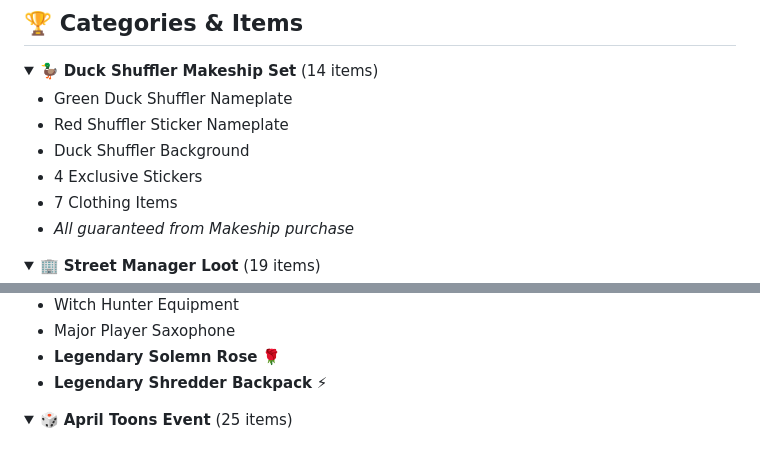
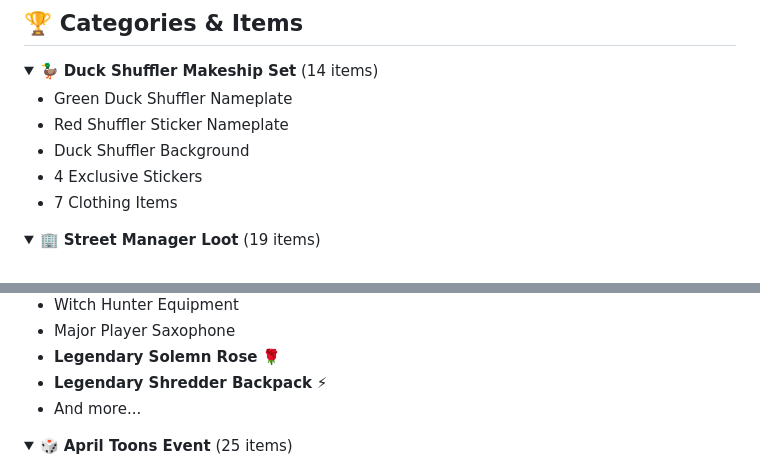
Before and after one commit to special-kms/ttcc-drop-tracker, a Markdown page: README.md, 2 parts joined by grey strips. Rendered like a GitHub page; folded sections open.

Commit message:
Update README.md
Changed some text.

```diff
--- a/README.md
+++ b/README.md
@@ -95,7 +95,6 @@ open index.html
 - Duck Shuffler Background
 - 4 Exclusive Stickers
 - 7 Clothing Items
-- *All guaranteed from Makeship purchase*
 
 </details>
 
@@ -119,6 +118,7 @@ open index.html
 - Major Player Saxophone
 - **Legendary Solemn Rose** 🌹
 - **Legendary Shredder Backpack** ⚡
+- And more...
 
 </details>
 
```
